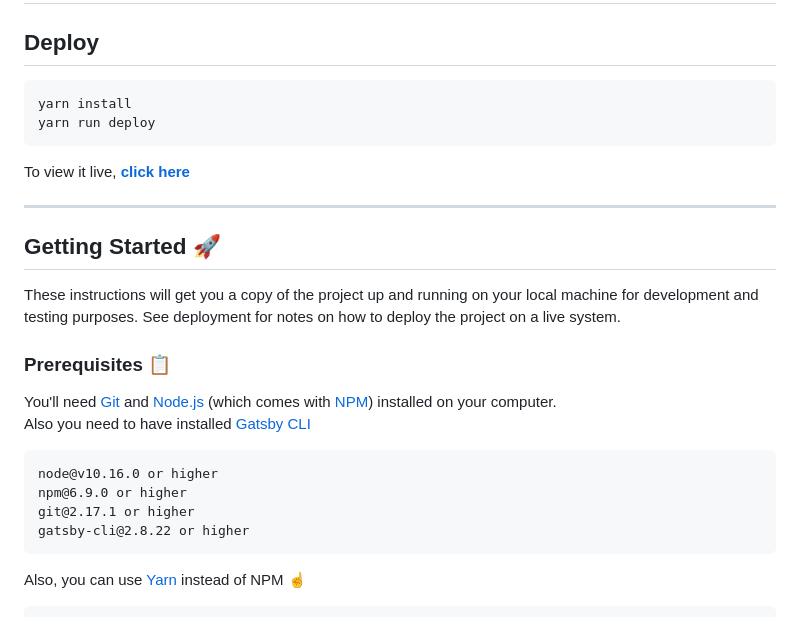
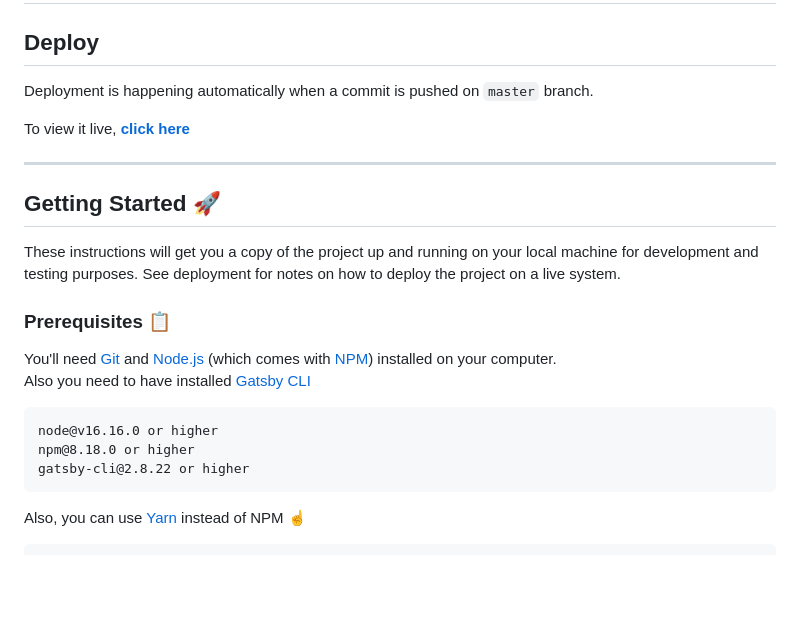
Before and after one commit to cern-sis/cern-authors-guide, a Markdown page: README.md, the part around the change. Rendered like a GitHub page; blank space fills up the shorter version.

````diff
--- a/README.md
+++ b/README.md
@@ -7,10 +7,7 @@
 
 ## Deploy
 
-``` bash
-yarn install
-yarn run deploy
-```
+Deployment is happening automatically when a commit is pushed on `master` branch.
 
 To view it live, **[click here](https://scientific-info.cern/cern-author-guide)**
 
@@ -26,9 +23,8 @@ You'll need [Git](https://git-scm.com) and [Node.js](https://nodejs.org/en/downl
 Also you need to have installed [Gatsby CLI](https://www.gatsbyjs.org/docs/quick-start/)
 
 ```
-node@v10.16.0 or higher
-npm@6.9.0 or higher
-git@2.17.1 or higher
+node@v16.16.0 or higher
+npm@8.18.0 or higher
 gatsby-cli@2.8.22 or higher
 ```
 
````
